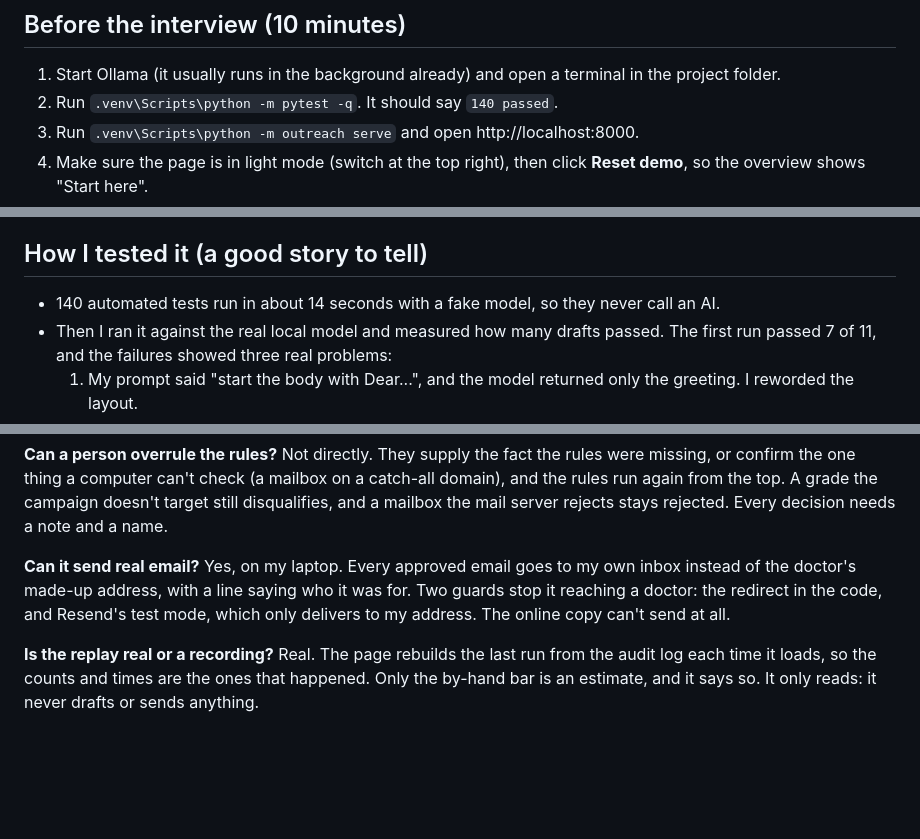
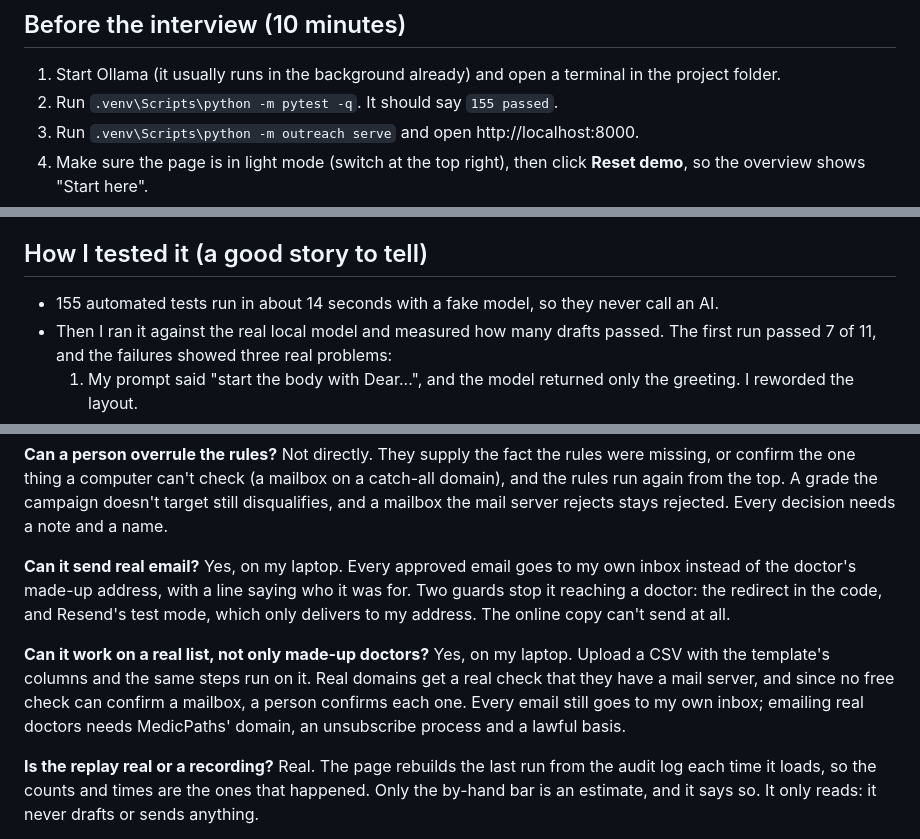
Before and after one commit to latczar/doctor-outreach-demo, a Markdown page: docs/demo-script.md, 3 parts joined by grey strips. GitHub-like rendering; blank space fills up the shorter version.

```diff
--- a/docs/demo-script.md
+++ b/docs/demo-script.md
@@ -3,7 +3,7 @@
 ## Before the interview (10 minutes)
 
 1. Start Ollama (it usually runs in the background already) and open a terminal in the project folder.
-2. Run `.venv\Scripts\python -m pytest -q`. It should say `140 passed`.
+2. Run `.venv\Scripts\python -m pytest -q`. It should say `155 passed`.
 3. Run `.venv\Scripts\python -m outreach serve` and open http://localhost:8000.
 4. Make sure the page is in light mode (switch at the top right), then click **Reset demo**, so the overview shows "Start here".
 5. Have [docs/plan.md](plan.md) open in another tab in case they want the design.
@@ -32,7 +32,7 @@ Backup plan: if Ollama misbehaves on the day, set `LLM_PROVIDER=fake` in `.env`,
 
 ## How I tested it (a good story to tell)
 
-- 140 automated tests run in about 14 seconds with a fake model, so they never call an AI.
+- 155 automated tests run in about 14 seconds with a fake model, so they never call an AI.
 - Then I ran it against the real local model and measured how many drafts passed. The first run passed 7 of 11, and the failures showed three real problems:
   1. My prompt said "start the body with Dear...", and the model returned only the greeting. I reworded the layout.
   2. Telling a small model "don't write 'I hope you are well'" made it write exactly that. I reworded it positively, and code now deletes that filler sentence and logs it, rather than retrying.
@@ -119,6 +119,9 @@ Not directly. They supply the fact the rules were missing, or confirm the one th
 **Can it send real email?**
 Yes, on my laptop. Every approved email goes to my own inbox instead of the doctor's made-up address, with a line saying who it was for. Two guards stop it reaching a doctor: the redirect in the code, and Resend's test mode, which only delivers to my address. The online copy can't send at all.
 
+**Can it work on a real list, not only made-up doctors?**
+Yes, on my laptop. Upload a CSV with the template's columns and the same steps run on it. Real domains get a real check that they have a mail server, and since no free check can confirm a mailbox, a person confirms each one. Every email still goes to my own inbox; emailing real doctors needs MedicPaths' domain, an unsubscribe process and a lawful basis.
+
 **Is the replay real or a recording?**
 Real. The page rebuilds the last run from the audit log each time it loads, so the counts and times are the ones that happened. Only the by-hand bar is an estimate, and it says so. It only reads: it never drafts or sends anything.
 
```
Also changed, not shown: README.md (+3 -1 lines), docs/plan.md (+4 -3 lines).
